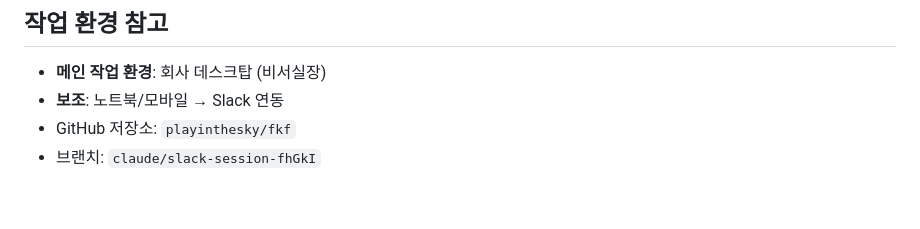
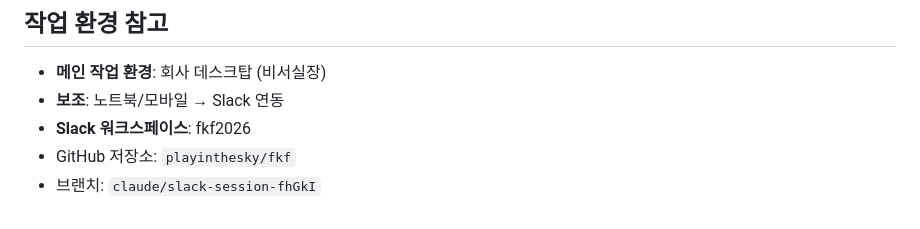
Before and after one commit to playinthesky/fkf, a Markdown page: CLAUDE.md, the part around the change. Rendered like a GitHub page.

Commit message:
docs: Slack 워크스페이스 정보 추가 (fkf2026)
https://claude.ai/code/session_015aQuQjuQ6oWRpYWchBNnoc

```diff
--- a/CLAUDE.md
+++ b/CLAUDE.md
@@ -96,5 +96,6 @@
 
 - **메인 작업 환경**: 회사 데스크탑 (비서실장)
 - **보조**: 노트북/모바일 → Slack 연동
+- **Slack 워크스페이스**: fkf2026
 - GitHub 저장소: `playinthesky/fkf`
 - 브랜치: `claude/slack-session-fhGkI`
```
